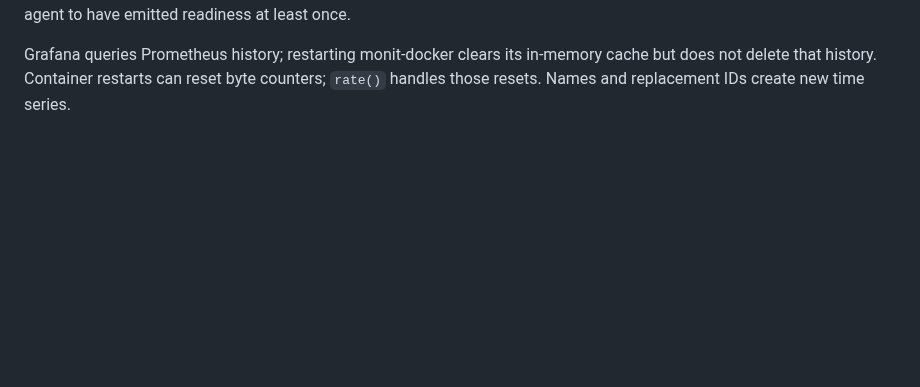
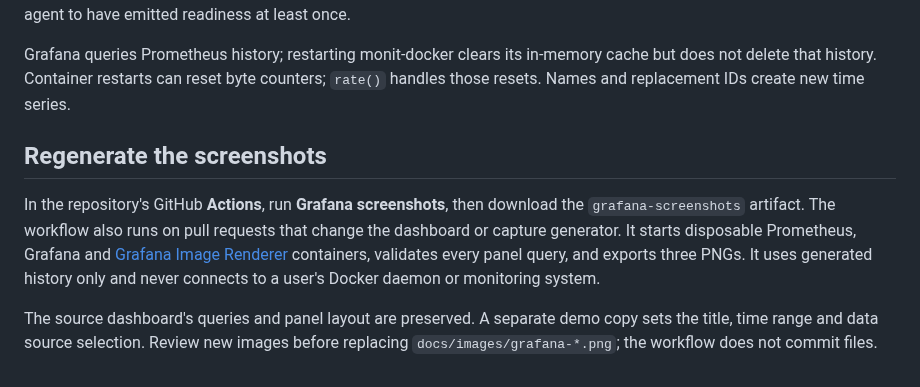
Before and after one commit to decryptus/monit-docker, a Markdown page: docs/grafana.md, the part around one of its changes. Drawn GitHub-style; blank space fills up the shorter version.

```diff
--- a/docs/grafana.md
+++ b/docs/grafana.md
@@ -59,3 +76,16 @@ The Job selector similarly needs the agent to have emitted readiness at least on
 Grafana queries Prometheus history; restarting monit-docker clears its in-memory
 cache but does not delete that history. Container restarts can reset byte counters;
 `rate()` handles those resets. Names and replacement IDs create new time series.
+
+## Regenerate the screenshots
+
+In the repository's GitHub **Actions**, run **Grafana screenshots**, then download
+the `grafana-screenshots` artifact. The workflow also runs on pull requests that
+change the dashboard or capture generator. It starts disposable Prometheus,
+Grafana and [Grafana Image Renderer](https://grafana.com/docs/grafana/latest/setup-grafana/image-rendering/)
+containers, validates every panel query, and exports three PNGs. It uses generated
+history only and never connects to a user's Docker daemon or monitoring system.
+
+The source dashboard's queries and panel layout are preserved. A separate demo
+copy sets the title, time range and data source selection. Review new images
+before replacing `docs/images/grafana-*.png`; the workflow does not commit files.
```
Also changed, not shown: other parts of docs/grafana.md (+17 -0 lines), docs/serve.md (+1 -1 lines), docs/simple.md (+1 -1 lines), docs/images/grafana-cpu.png (added), docs/images/grafana-network.png (added), docs/images/grafana-overview.png (added), 7 other files.
